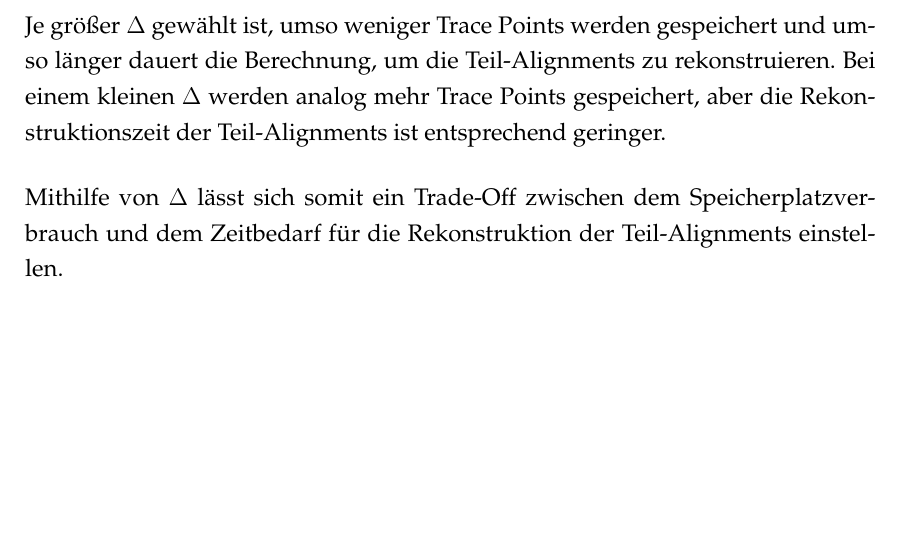
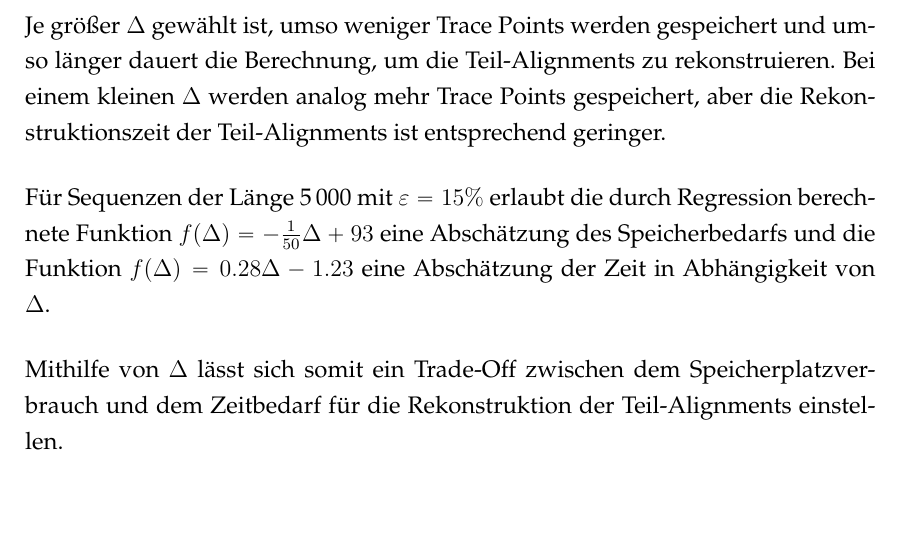
Before and after one commit to thorbenwiese/bachelorarbeit, a LaTeX book (Ausarbeitung/bachelorarbeit_wiese.tex, which reads Ausarbeitung/Ausarbeitung.tex): part of page 42 of 46, cut so that both start at the same text. The pictures show the PDF file Ausarbeitung/bachelorarbeit_wiese.pdf that the author committed with the source; the source files are stored in an older character set and shown here as Unicode.

Commit message:
finale version

```diff
--- a/Ausarbeitung/Ausarbeitung.tex
+++ b/Ausarbeitung/Ausarbeitung.tex
@@ -771,4 +771,6 @@ Das Verfahren der Trace Point Differenzen stellt im Vergleich zu der üblichen R
 
 Je größer $\Delta$ gewählt ist, umso weniger Trace Points werden gespeichert und umso länger dauert die Berechnung, um die Teil-Alignments zu rekonstruieren. Bei einem kleinen $\Delta$ werden analog mehr Trace Points gespeichert, aber die Rekonstruktionszeit der Teil-Alignments ist entsprechend geringer.
 
+Für Sequenzen der Länge \numprint{5000} mit $\varepsilon = 15\%$ erlaubt die durch Regression berechnete Funktion $f(\Delta) = -\frac{1}{50}\Delta + 93$ eine Abschätzung des Speicherbedarfs und die Funktion $f(\Delta) = 0.28\Delta - 1.23$ eine Abschätzung der Zeit in Abhängigkeit von $\Delta$.
+
 Mithilfe von $\Delta$ lässt sich somit ein Trade-Off zwischen dem Speicherplatzverbrauch und dem Zeitbedarf für die Rekonstruktion der Teil-Alignments einstellen.
```
Also changed, not shown: Ausarbeitung/bachelorarbeit_wiese.pdf.
